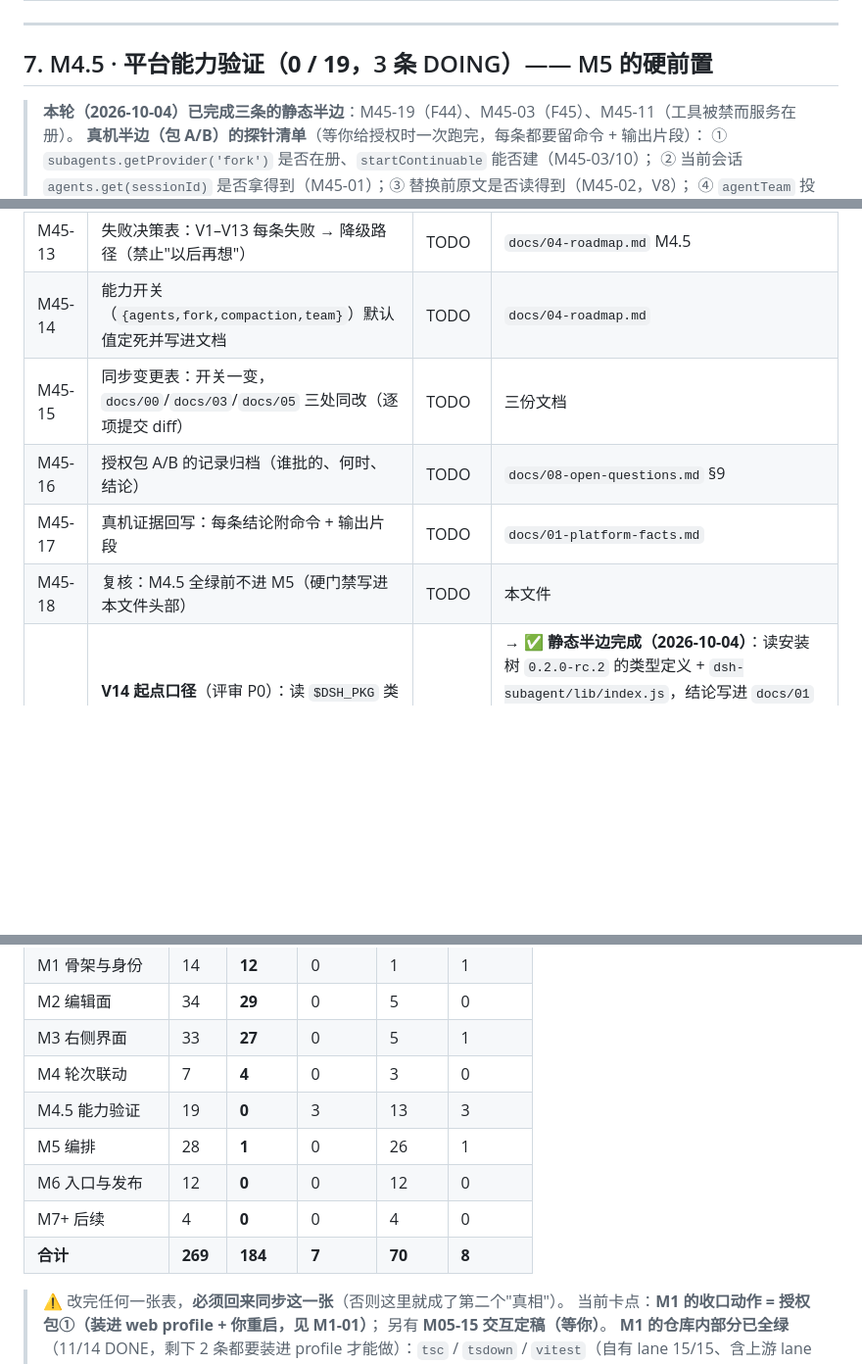
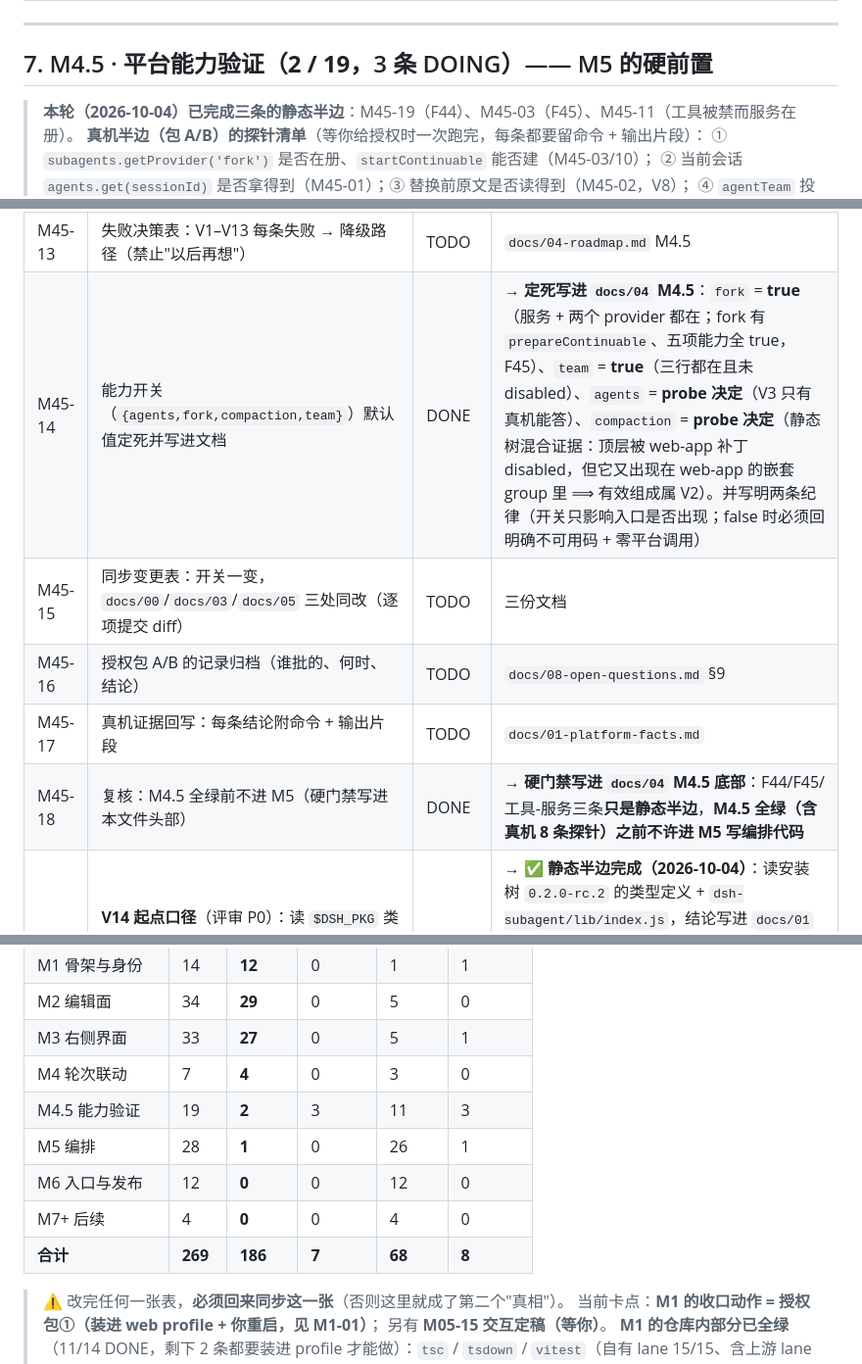
Before and after one commit to idoall/dsh-context-redline, a Markdown page: docs/10-execution-checklist.md, 3 parts joined by grey strips. Shown at 98% size. Drawn GitHub-style; blank space fills up the shorter version.

```diff
--- a/docs/10-execution-checklist.md
+++ b/docs/10-execution-checklist.md
@@ -296,7 +296,7 @@
 
 ---
 
-## 7. M4.5 · 平台能力验证（**0 / 19**，3 条 DOING）—— M5 的硬前置
+## 7. M4.5 · 平台能力验证（**2 / 19**，3 条 DOING）—— M5 的硬前置
 
 > **本轮（2026-10-04）已完成三条的静态半边**：M45-19（F44）、M45-03（F45）、M45-11（工具被禁而服务在册）。
 > **真机半边（包 A/B）的探针清单**（等你给授权时一次跑完，每条都要留命令 + 输出片段）：
@@ -324,11 +324,11 @@
 | M45-11 | V12：官方团队启用时服务层仍可用（并记录会话里实际存在的 subagent 工具） | DOING | → ✅ **静态半边完成（2026-10-04）**：`dsh --profile web --dump-config` **exit 0**，合成树里 `subagent`（服务）与 `subagent-spawn-in-process` / `subagent-fork-in-process`（两个 provider）**都在**，而**四个 subagent 工具全部 `disabled: true`**（`tool-subagent` / `tool-subagent-control` / `.../list-agents` / `tool-subagent-fork`）⟹ **官方禁的是工具，我们用的是服务**（V12 的核心疑问有了静态答案）。**剩真机半边**：记录会话工具表里实际存在的 subagent 工具（包 A） |
 | M45-12 | V13：对接面五项（可选注入 / Lead 判定 / spawnTeammate / 任务板 / 投影） | TODO | `docs/01-platform-facts.md` §6 |
 | M45-13 | 失败决策表：V1–V13 每条失败 → 降级路径（禁止"以后再想"） | TODO | `docs/04-roadmap.md` M4.5 |
-| M45-14 | 能力开关（`{agents,fork,compaction,team}`）默认值定死并写进文档 | TODO | `docs/04-roadmap.md` |
+| M45-14 | 能力开关（`{agents,fork,compaction,team}`）默认值定死并写进文档 | DONE | → **定死写进 `docs/04` M4.5**：`fork` = **true**（服务 + 两个 provider 都在；fork 有 `prepareContinuable`、五项能力全 true，F45）、`team` = **true**（三行都在且未 disabled）、`agents` = **probe 决定**（V3 只有真机能答）、`compaction` = **probe 决定**（静态树混合证据：顶层被 web-app 补丁 disabled，但它又出现在 web-app 的嵌套 group 里 ⟹ 有效组成属 V2）。并写明两条纪律（开关只影响入口是否出现；false 时必须回明确不可用码 + 零平台调用） |
 | M45-15 | 同步变更表：开关一变，`docs/00`/`docs/03`/`docs/05` 三处同改（逐项提交 diff） | TODO | 三份文档 |
 | M45-16 | 授权包 A/B 的记录归档（谁批的、何时、结论） | TODO | `docs/08-open-questions.md` §9 |
 | M45-17 | 真机证据回写：每条结论附命令 + 输出片段 | TODO | `docs/01-platform-facts.md` |
-| M45-18 | 复核：M4.5 全绿前不进 M5（硬门禁写进本文件头部） | TODO | 本文件 |
+| M45-18 | 复核：M4.5 全绿前不进 M5（硬门禁写进本文件头部） | DONE | → **硬门禁写进 `docs/04` M4.5 底部**：F44/F45/工具-服务三条**只是静态半边**，**M4.5 全绿（含真机 8 条探针）之前不许进 M5 写编排代码** |
 | M45-19 | **V14 起点口径**（评审 P0）：读 `$DSH_PKG` 类型定义 + `$DSH_SRC` 源码确认有没有"可指定更早切点"的受支持路径（含 `ctx.agents` 那侧用 `CreateAgentOptions.seed` 造会话、且父子邻接与回程通道仍在），真机再各调一次 | DOING | → ✅ **静态半边完成（2026-10-04）**：读安装树 `0.2.0-rc.2` 的类型定义 + `dsh-subagent/lib/index.js`，结论写进 `docs/01` **§F44**（子代理 seam 无切点参数；`CreateAgentOptions.seed` 能塞任意前缀；但 `subagent-settled`/返回指引只在 `dsh-subagent` ⟹ 工厂路径没有回程通道，现行"只有最新切点可选起点"的口径成立）。**剩真机半边**：若 M5 想用工厂路径自建回程，要在专用会话里真跑一次（并入 M45-05 的包 B） |
 
 ---
@@ -409,11 +409,11 @@
 | M2 编辑面 | 34 | **29** | 0 | 5 | 0 |
 | M3 右侧界面 | 33 | **27** | 0 | 5 | 1 |
 | M4 轮次联动 | 7 | **4** | 0 | 3 | 0 |
-| M4.5 能力验证 | 19 | **0** | 3 | 13 | 3 |
+| M4.5 能力验证 | 19 | **2** | 3 | 11 | 3 |
 | M5 编排 | 28 | **1** | 0 | 26 | 1 |
 | M6 入口与发布 | 12 | **0** | 0 | 12 | 0 |
 | M7+ 后续 | 4 | **0** | 0 | 4 | 0 |
-| **合计** | **269** | **184** | **7** | **70** | **8** |
+| **合计** | **269** | **186** | **7** | **68** | **8** |
 
 > ⚠️ 改完任何一张表，**必须回来同步这一张**（否则这里就成了第二个"真相"）。
 > 当前卡点：**M1 的收口动作 = 授权包①（装进 web profile + 你重启，见 M1-01）**；
```
Also changed, not shown: docs/04-roadmap.md (+17 -0 lines), docs/11-session-handoff.md (+2 -2 lines).
